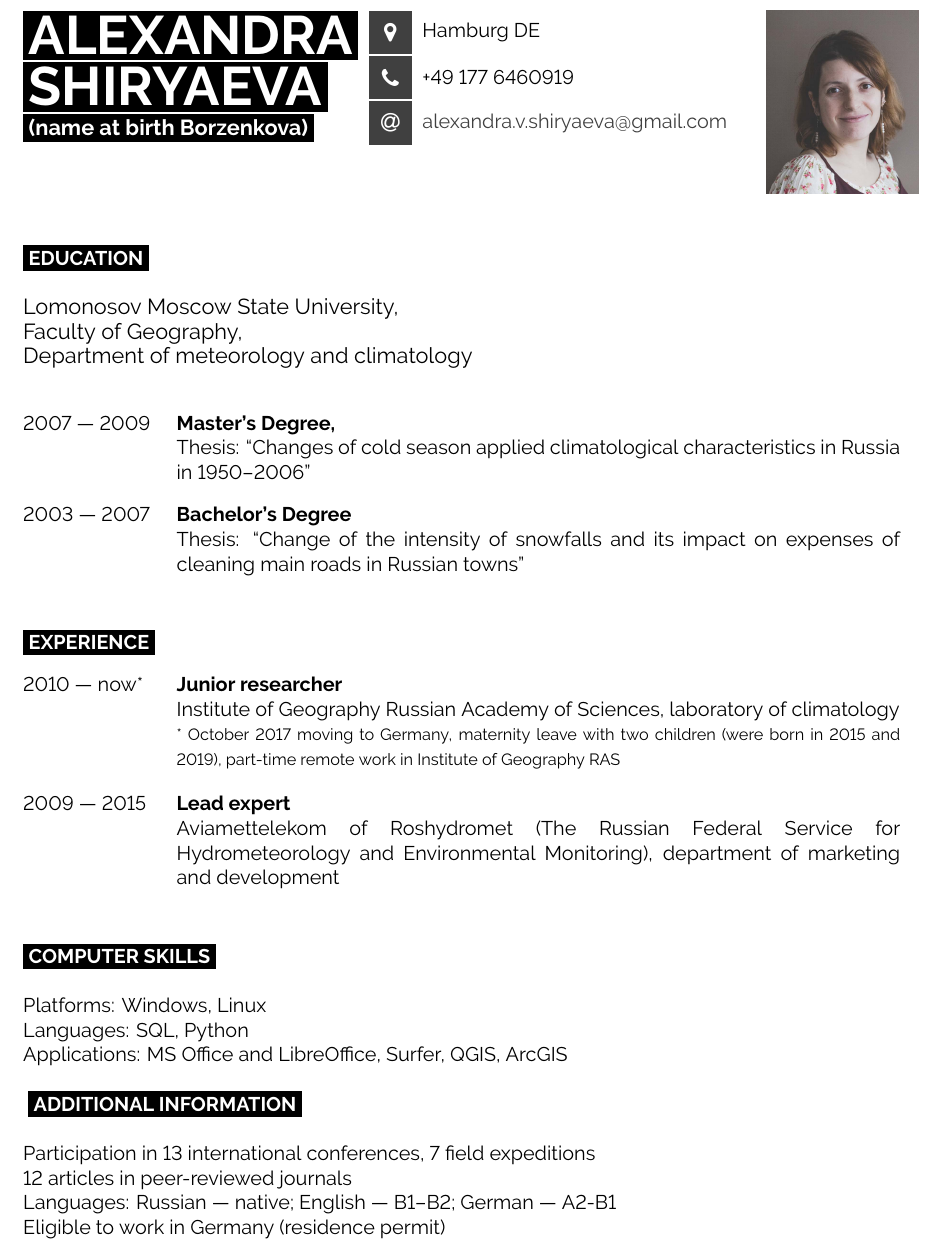
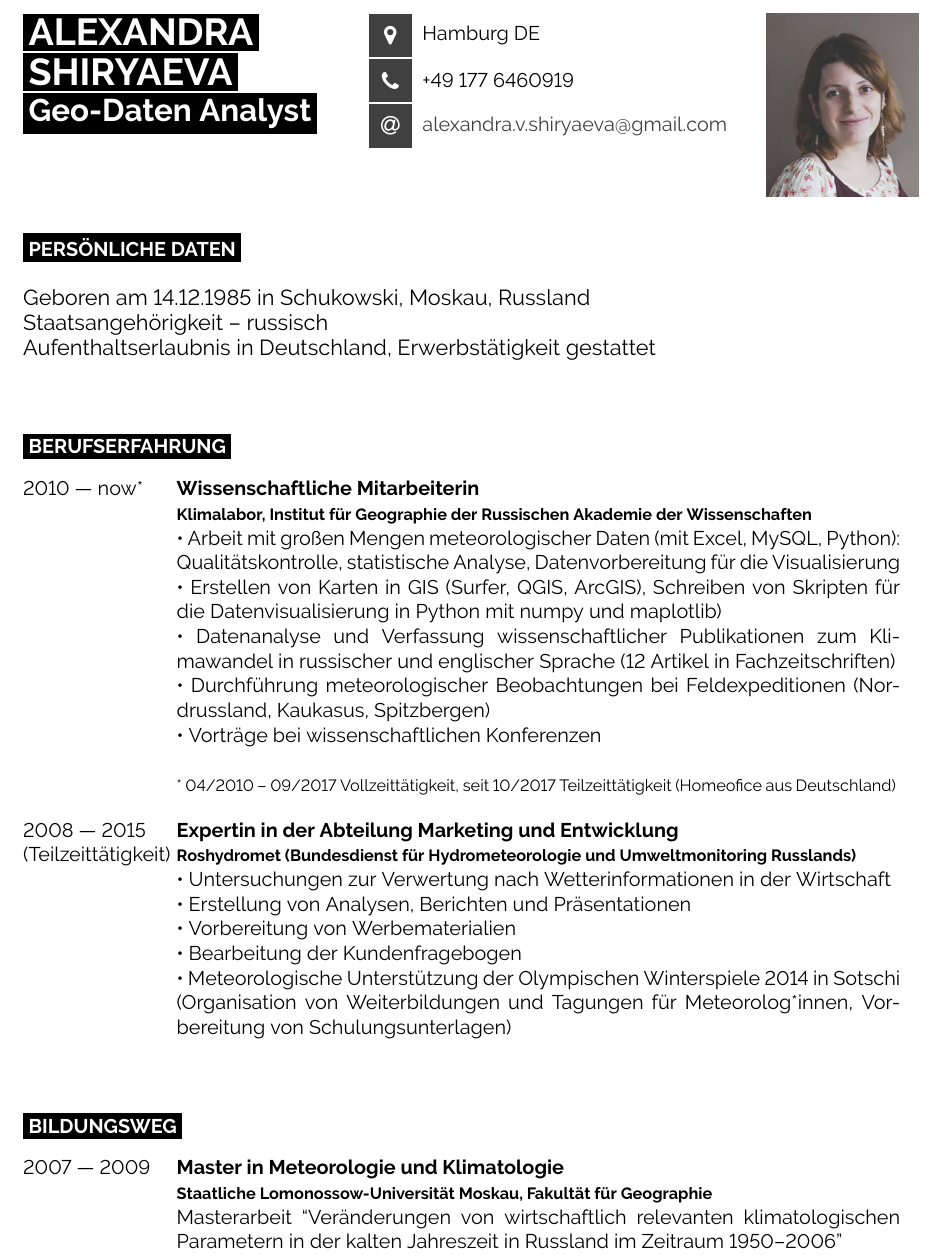
Before and after one commit to Felixoid/slash-me, a LaTeX document (main.tex, which reads developercv.cls): part of the page before the commit and part of page 1 of 2 after it, cut so that both start at the same text. Compiled offline with XeLaTeX.

Commit message:
Adjust resume to Domino pizza

```diff
--- a/developercv.cls
+++ b/developercv.cls
@@ -202,5 +202,13 @@
 		#4 % Entry description text
 	}\\\\}
 
+\newcommand{\shortentry}[2]{% First argument for the leftmost date(s) text, second is for the bold entry heading, third is for the bold right-aligned entry qualifier and the fourth is for the entry description
+	\parbox[t]{0.25\textwidth}{% 17.5% of the text width of the page
+		#1 % Leftmost entry date(s) text
+	}%
+	&\parbox[t]{0.75\textwidth}{% 82.5% of the text width of the page
+		#2 % Entry description text
+	}\\}
+
 % Command to output a separator slash between lists, e.g. '  /  '
 \newcommand{\slashsep}{\hspace{3mm}/\hspace{3mm}}
--- a/main.tex
+++ b/main.tex
@@ -47,10 +47,10 @@
 
 \begin{minipage}[t]{0.39\textwidth} % 45% of the page width for name
   \vspace{-\baselineskip} % Required for vertically aligning minipages
-  \colorbox{black}{{\HUGE\textcolor{white}{\textbf{\MakeUppercase{Alexandra}}}}} % First name
+  \colorbox{black}{{\huge\textcolor{white}{\textbf{\MakeUppercase{Alexandra}}}}} % First name
 
-  \colorbox{black}{{\HUGE\textcolor{white}{\textbf{\MakeUppercase{Shiryaeva}}}}} % Last name
-  \colorbox{black}{{\large\textcolor{white}{\textbf{(name at birth Borzenkova)}}}} % Last name
+  \colorbox{black}{{\huge\textcolor{white}{\textbf{\MakeUppercase{Shiryaeva}}}}} % Last name
+  \colorbox{black}{{\LARGE\textcolor{white}{\textbf{Geo-Daten Analyst}}}} % Last name
 
   \hyphenpenalty=10000
   \raggedright{}
@@ -69,45 +69,66 @@
   \includegraphics[scale=0.13]{Photo.png}
 \end{minipage}
 
-\vspace{0.5cm}
+\vspace{0.2cm}
+
+%----------------------------------------------------------------------------------------
+%  Personal data
+%----------------------------------------------------------------------------------------
+
+\cvsect{Persönliche Daten}
+
+{\large{Geboren am 14.12.1985 in Schukowski, Moskau, Russland\\
+Staatsangehörigkeit – russisch\\
+Aufenthaltserlaubnis in Deutschland, Erwerbstätigkeit gestattet}}
+\\\\
+
+%----------------------------------------------------------------------------------------
+%  EXPERIENCE
+%----------------------------------------------------------------------------------------
+
+\cvsect{Berufserfahrung}
+
+\begin{entrylist}
+  \entry{2010 --- now*}
+    {Wissenschaftliche Mitarbeiterin\\}
+    {Klimalabor, Institut für Geographie der Russischen Akademie der Wissenschaften}
+    {\
+      • Arbeit mit großen Mengen meteorologischer Daten (mit Excel, MySQL, Python): Qualitätskontrolle, statistische Analyse, Datenvorbereitung für die Visualisierung\\
+      • Erstellen von Karten in GIS (Surfer, QGIS, ArcGIS), Schreiben von Skripten für die Datenvisualisierung in Python mit numpy und maplotlib)\\
+      • Datenanalyse und Verfassung wissenschaftlicher Publikationen zum Klimawandel in russischer und englischer Sprache (12 Artikel in Fachzeitschriften)\\
+      • Durchführung meteorologischer Beobachtungen bei Feldexpeditionen (Nordrussland, Kaukasus, Spitzbergen)\\
+      • Vorträge bei wissenschaftlichen Konferenzen\\\\
+      {\footnotesize* 04/2010 – 09/2017 Vollzeittätigkeit, seit 10/2017 Teilzeittätigkeit (Homeofice aus Deutschland)}
+    }
+  \entry{2008 --- 2015\\(Teilzeittätigkeit)}
+    {Expertin in der Abteilung Marketing und Entwicklung\\}
+    {Roshydromet (Bundesdienst für Hydrometeorologie und Umweltmonitoring Russlands)}
+    {\
+      • Untersuchungen zur Verwertung nach Wetterinformationen in der Wirtschaft\\
+      • Erstellung von Analysen, Berichten und Präsentationen\\
+      • Vorbereitung von Werbematerialien\\
+      • Bearbeitung der Kundenfragebogen\\
+      • Meteorologische Unterstützung der Olympischen Winterspiele 2014 in Sotschi (Organisation von Weiterbildungen und Tagungen für Meteorolog*innen, Vorbereitung von Schulungsunterlagen)\\
+    }
+\end{entrylist}
+
 
 %----------------------------------------------------------------------------------------
 %  EDUCATION
 %----------------------------------------------------------------------------------------
 
-\cvsect{Education}
-
-{\large{Lomonosov Moscow State University,\\
-Faculty of Geography,\\
-Department of meteorology and climatology}}
-\\\\
+\cvsect{Bildungsweg}
 
 \begin{entrylist}
   \entry{2007 --- 2009}
-  {Master's Degree,}
-    {}
-    {Thesis: ``Changes of cold season applied climatological characteristics in Russia in 1950--2006''}
+    {Master in Meteorologie und Klimatologie\\}
+    {Staatliche Lomonossow-Universität Moskau, Fakultät für Geographie}
+    {Masterarbeit ``Veränderungen von wirtschaftlich relevanten klimatologischen Parametern in der kalten Jahreszeit in Russland im Zeitraum 1950–2006''}
   \entry{2003 --- 2007}
-    {Bachelor's Degree}
-    {}
-    {\hyphenpenalty=10000 Thesis: ``Change of the intensity of snowfalls and its impact on expenses of cleaning main roads in Russian towns''}
+    {Bachelor in Meteorologie und Klimatologie\\}
+    {Staatliche Lomonossow-Universität Moskau, Fakultät für Geographie}
+    {Bachelorarbeit ``Veränderung der Schneehöhe und Intensität von Schneefällen und deren Auswirkungen auf die Straßenreinigungskosten in russischen Städten''}
 \end{entrylist}
 
-%----------------------------------------------------------------------------------------
-%  EXPERIENCE
-%----------------------------------------------------------------------------------------
-
-\cvsect{Experience}
-
+\cvsect{Weiterbildung}
 \begin{entrylist}
-  \entry{2010 --- now*}
-    {Junior researcher}
-    {}
-    {\
-      Institute of Geography Russian Academy of Sciences, laboratory of climatology\\
-      {\footnotesize* October 2017 moving to Germany, maternity leave with two children (were born in 2015 and 2019), part-time remote work in Institute of Geography RAS}
-    }
-  \entry{2009 --- 2015}
-    {Lead expert}
-    {}
-    {\hyphenpenalty=10000 Aviamettelekom of Roshydromet (The Russian Federal Service for Hydrometeorology and Environmental Monitoring), department of marketing and development}
@@ -121,9 +144,0 @@ Department of meteorology and climatology}}
-\cvsect{Computer skills}\\
-  Platforms: Windows, Linux\\
-  Languages: SQL, Python\\
-  Applications: MS Office and LibreOffice, Surfer, QGIS, ArcGIS\\\\
-\cvsect{Additional information}
-Participation in 13 international conferences, 7 field expeditions\\
-12 articles in peer-reviewed journals\\
-Languages: Russian --- native; English --- B1--B2; German --- A2-B1\\
-Eligible to work in Germany (residence permit)
```
Also changed, not shown: main.tex (22 more changed lines).
